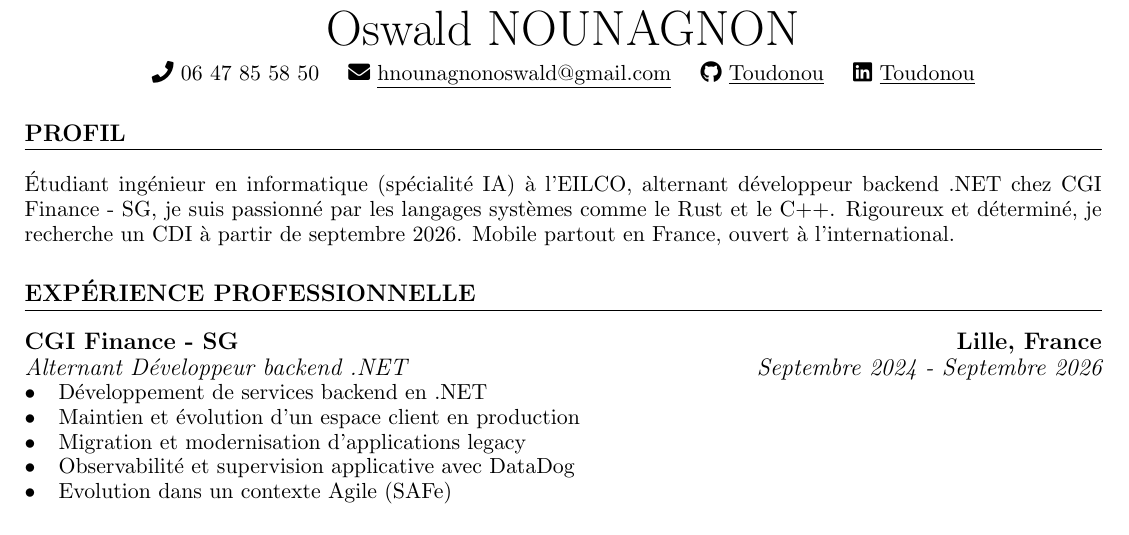
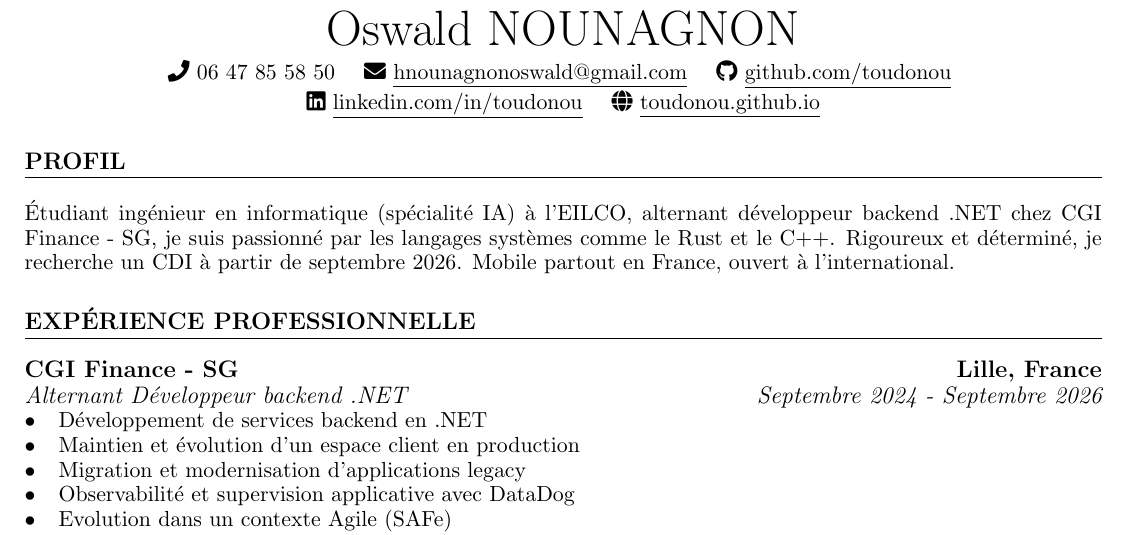
Before and after one commit to Toudonou/CV, a LaTeX CV (CV_NOUNAGNON_Toudonou_Oswald.tex): part of the page, cut so that both start at the same text. Compiled offline with pdfLaTeX.

Commit message:
Update CV_NOUNAGNON_Toudonou_Oswald.tex and CV_NOUNAGNON_Toudonou_Oswald.pdf

```diff
--- a/CV_NOUNAGNON_Toudonou_Oswald.tex
+++ b/CV_NOUNAGNON_Toudonou_Oswald.tex
@@ -34,14 +34,18 @@
 		{
 			\fontsize{36}{12}
 			\fontseries{heavy}\selectfont
-		Oswald NOUNAGNON % YOUR NAME HERE
+			Oswald NOUNAGNON
 		} \\ \medskip
 
-	%        \faBirthdayCake \space 21 ans \quad
-	\faPhone \space 06 47 85 58 50 \quad
-	\href{mailto:hnounagnonoswald@gmail.com}{\faEnvelope \space \underline{hnounagnonoswald@gmail.com}} \quad
-	\href{https://github.com/toudonou}{\faGithub \space \underline{Toudonou}} \quad
-	\href{https://www.linkedin.com/in/toudonou}{\faLinkedin \space \underline{Toudonou}} \\
+		% ---- LINE 1 ----
+		\faPhone\ 06 47 85 58 50 \quad
+		\href{mailto:hnounagnonoswald@gmail.com}{\faEnvelope\ \underline{hnounagnonoswald@gmail.com}} \quad
+		\href{https://github.com/toudonou}{\faGithub\ \underline{github.com/toudonou}}
+		\
+
+		% ---- LINE 2 ----
+		\href{https://www.linkedin.com/in/toudonou}{\faLinkedin\ \underline{linkedin.com/in/toudonou}} \quad
+		\href{https://toudonou.github.io/}{\faGlobe\ \underline{toudonou.github.io}}
 	\end{center}
 
 
```
Also changed, not shown: CV_NOUNAGNON_Toudonou_Oswald.pdf (deleted). Lines whose indentation alone changed are shown as unchanged.
